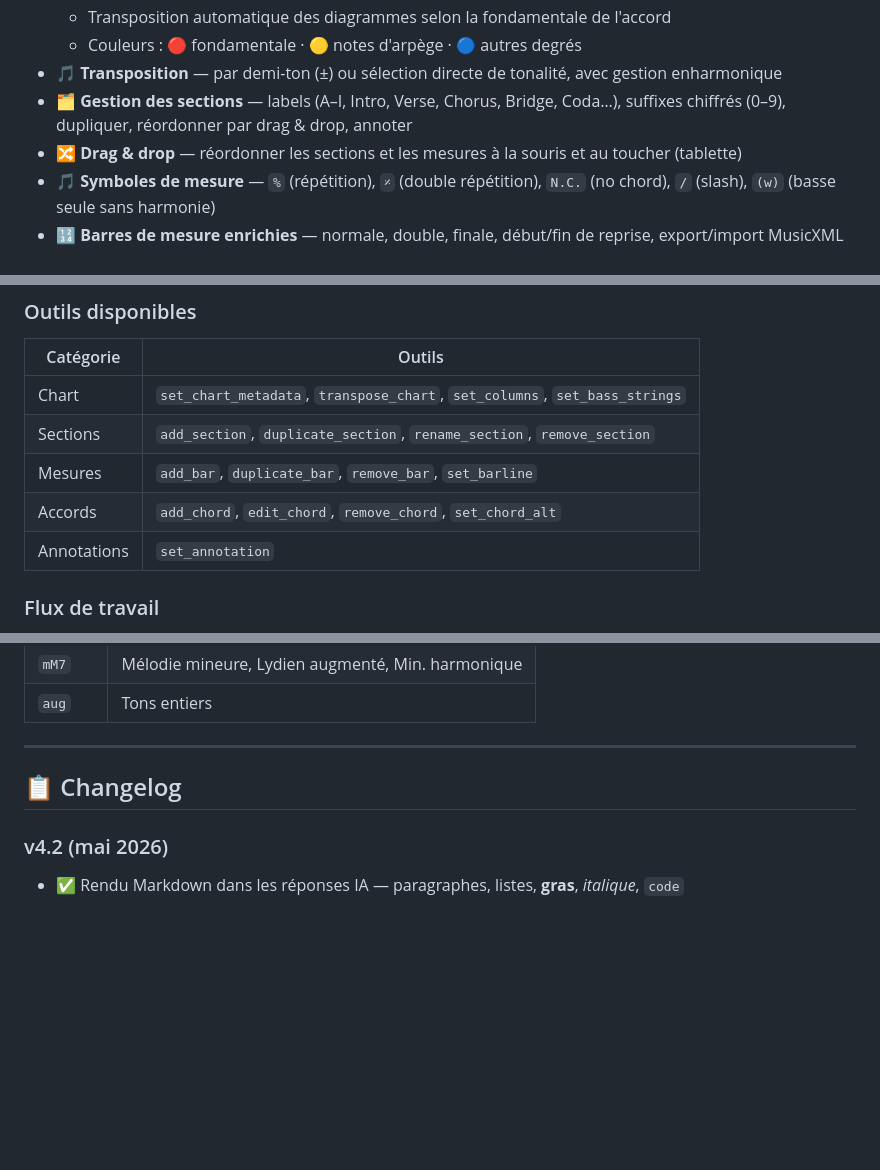
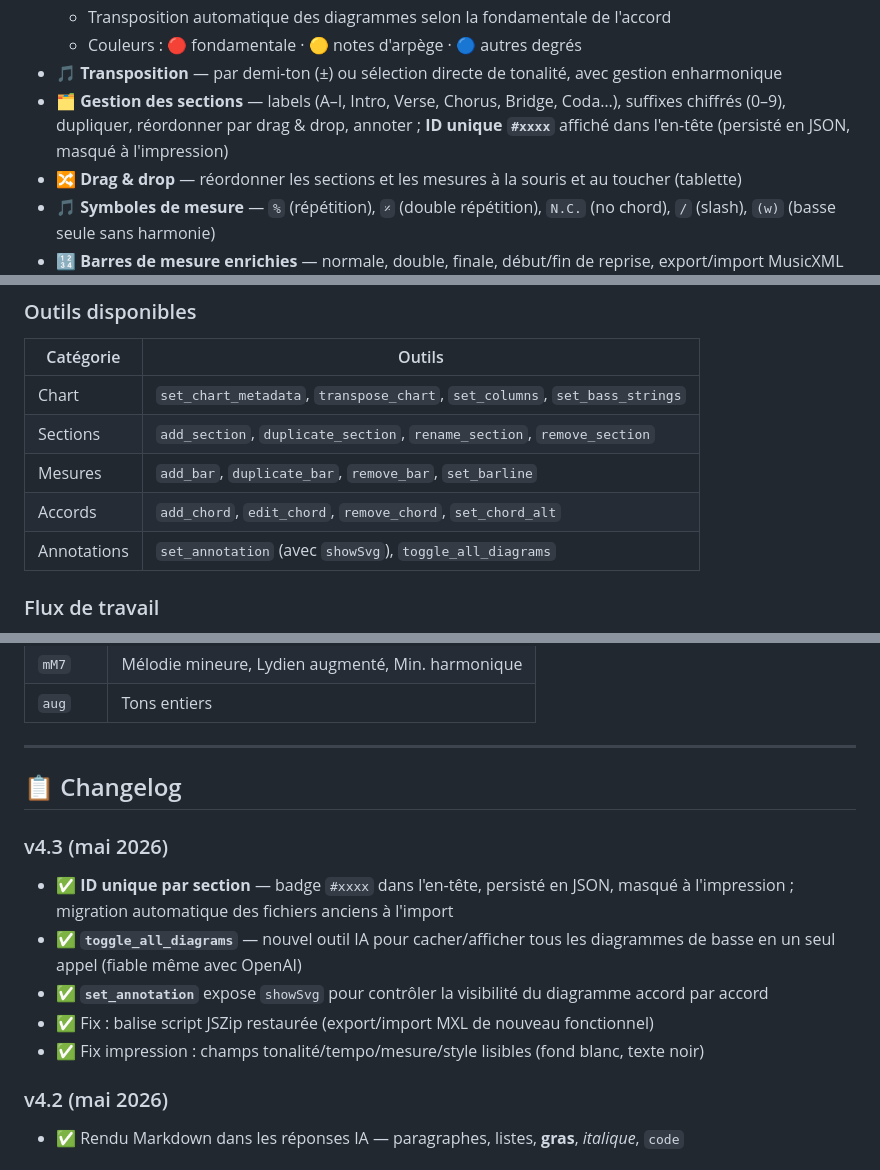
Before and after one commit to virgosfredianilorenzo-cyber/Jazz_grid_generator, a Markdown page: README.md, 3 parts joined by grey strips. Drawn GitHub-style; blank space fills up the shorter version.

```diff
--- a/README.md
+++ b/README.md
@@ -42,7 +42,7 @@ Cette application permet de créer des grilles à partir d'un document vierge. L
   - Transposition automatique des diagrammes selon la fondamentale de l'accord
   - Couleurs : 🔴 fondamentale · 🟡 notes d'arpège · 🔵 autres degrés
 - 🎵 **Transposition** — par demi-ton (±) ou sélection directe de tonalité, avec gestion enharmonique
-- 🗂️ **Gestion des sections** — labels (A–I, Intro, Verse, Chorus, Bridge, Coda…), suffixes chiffrés (0–9), dupliquer, réordonner par drag & drop, annoter
+- 🗂️ **Gestion des sections** — labels (A–I, Intro, Verse, Chorus, Bridge, Coda…), suffixes chiffrés (0–9), dupliquer, réordonner par drag & drop, annoter ; **ID unique `#xxxx`** affiché dans l'en-tête (persisté en JSON, masqué à l'impression)
 - 🔀 **Drag & drop** — réordonner les sections et les mesures à la souris et au toucher (tablette)
 - 🎵 **Symboles de mesure** — `%` (répétition), `𝄎` (double répétition), `N.C.` (no chord), `/` (slash), `(w)` (basse seule sans harmonie)
 - 🔢 **Barres de mesure enrichies** — normale, double, finale, début/fin de reprise, export/import MusicXML
@@ -122,7 +122,7 @@ Cliquer **⚙** dans l'en-tête du panneau :
 | Sections | `add_section`, `duplicate_section`, `rename_section`, `remove_section` |
 | Mesures | `add_bar`, `duplicate_bar`, `remove_bar`, `set_barline` |
 | Accords | `add_chord`, `edit_chord`, `remove_chord`, `set_chord_alt` |
-| Annotations | `set_annotation` |
+| Annotations | `set_annotation` (avec `showSvg`), `toggle_all_diagrams` |
 
 ### Flux de travail
 
@@ -221,6 +221,13 @@ Les menus de sélection de barres de mesure, de voltas et de symboles de navigat
 
 ## 📋 Changelog
 
+### v4.3 (mai 2026)
+- ✅ **ID unique par section** — badge `#xxxx` dans l'en-tête, persisté en JSON, masqué à l'impression ; migration automatique des fichiers anciens à l'import
+- ✅ **`toggle_all_diagrams`** — nouvel outil IA pour cacher/afficher tous les diagrammes de basse en un seul appel (fiable même avec OpenAI)
+- ✅ **`set_annotation`** expose `showSvg` pour contrôler la visibilité du diagramme accord par accord
+- ✅ Fix : balise script JSZip restaurée (export/import MXL de nouveau fonctionnel)
+- ✅ Fix impression : champs tonalité/tempo/mesure/style lisibles (fond blanc, texte noir)
+
 ### v4.2 (mai 2026)
 - ✅ Rendu Markdown dans les réponses IA — paragraphes, listes, **gras**, *italique*, `code`
 
```
Also changed, not shown: README.en.md (+9 -2 lines).
